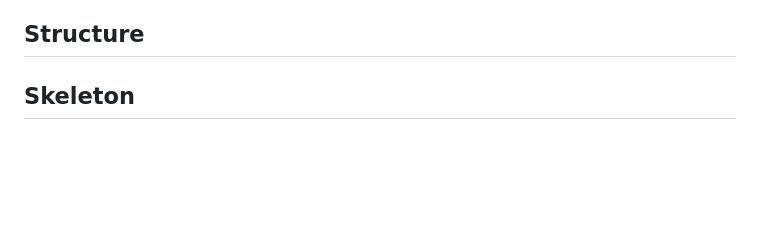
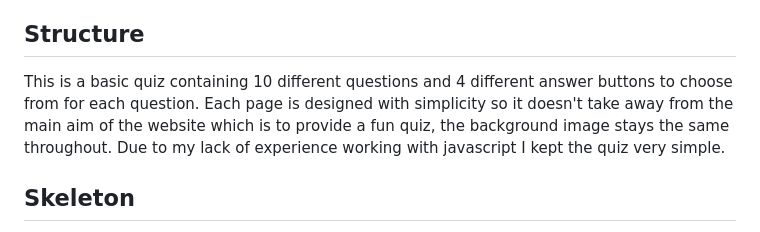
Before and after one commit to Stefka92/MusicQuiz, a Markdown page: README.md, the part around the change. Rendered like a GitHub page; blank space fills up the shorter version.

Commit message:
update structure section in readme

```diff
--- a/README.md
+++ b/README.md
@@ -64,7 +64,7 @@ In order to meet the above criteria, the following features will be included in
 
 ## Structure
 
-
+This is a basic quiz containing 10 different questions and 4 different answer buttons to choose from for each question. Each page is designed with simplicity so it doesn't take away from the main aim of the website which is to provide a fun quiz, the background image stays the same throughout. Due to my lack of experience working with javascript I kept the quiz very simple.
 
 
 
```
